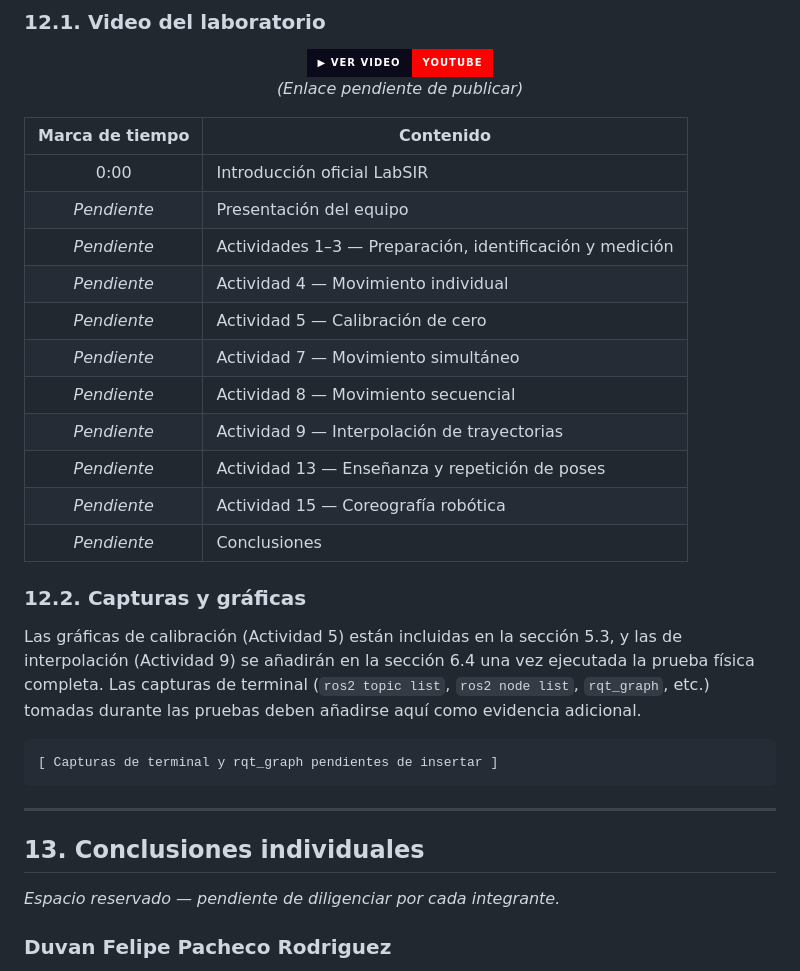
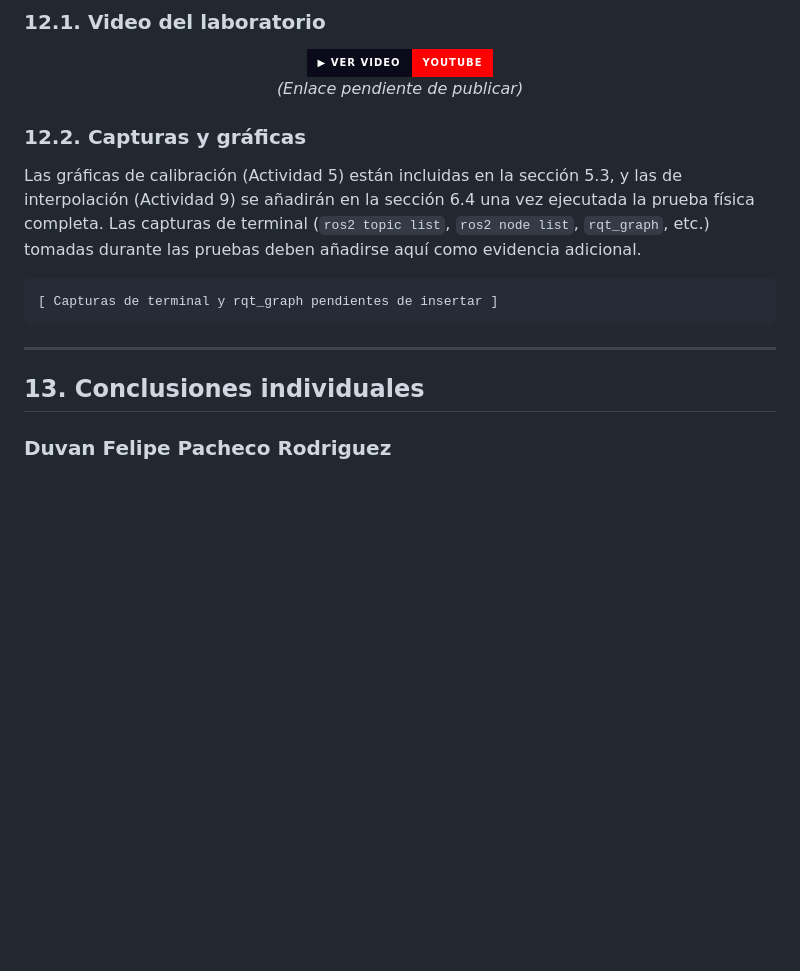
Before and after one commit to labsir-un/Robotica-2026-I-Equipo-2E-Mora-Pacheco-Pinilla, a Markdown page: Laboratorio No. 05 - Robótica de Desarrollo ROS Jazzy y Phantom Pincher X100/README.MD, the part around the change. GitHub-like rendering; badges without logos; blank space fills up the shorter version.

```diff
--- a/Laboratorio No. 05 - Robótica de Desarrollo ROS Jazzy y Phantom Pincher X100/README.MD
+++ b/Laboratorio No. 05 - Robótica de Desarrollo ROS Jazzy y Phantom Pincher X100/README.MD
@@ -1008,19 +1008,6 @@ Laboratorio No. 05/
 
 </div>
 
-| Marca de tiempo | Contenido |
-|:---------------:|-----------|
-| 0:00 | Introducción oficial LabSIR |
-| *Pendiente* | Presentación del equipo |
-| *Pendiente* | Actividades 1–3 — Preparación, identificación y medición |
-| *Pendiente* | Actividad 4 — Movimiento individual |
-| *Pendiente* | Actividad 5 — Calibración de cero |
-| *Pendiente* | Actividad 7 — Movimiento simultáneo |
-| *Pendiente* | Actividad 8 — Movimiento secuencial |
-| *Pendiente* | Actividad 9 — Interpolación de trayectorias |
-| *Pendiente* | Actividad 13 — Enseñanza y repetición de poses |
-| *Pendiente* | Actividad 15 — Coreografía robótica |
-| *Pendiente* | Conclusiones |
 
 ### 12.2. Capturas y gráficas
 
@@ -1034,7 +1021,6 @@ Las gráficas de calibración (Actividad 5) están incluidas en la sección 5.3,
 
 ## 13. Conclusiones individuales
 
-*Espacio reservado — pendiente de diligenciar por cada integrante.*
 
 ### Duvan Felipe Pacheco Rodriguez
 
```
